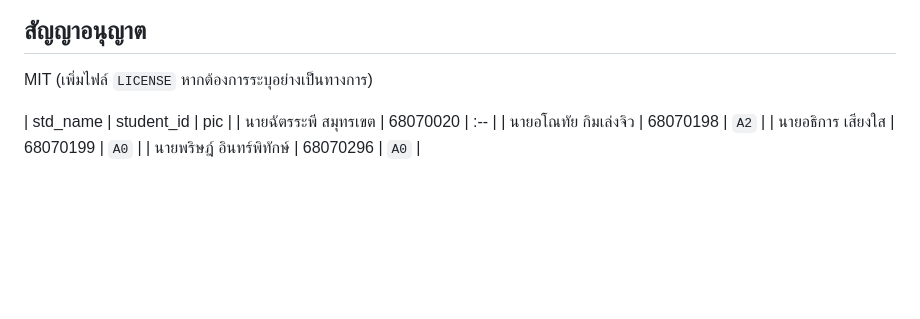
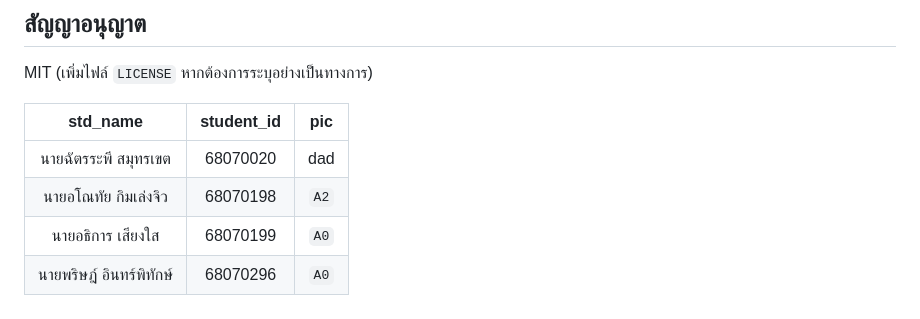
Before and after one commit to Tian2321/PulseTrack, a Markdown page: README.md, the part around the change. Drawn GitHub-style; blank space fills up the shorter version.

```diff
--- a/README.md
+++ b/README.md
@@ -69,7 +69,8 @@
 MIT (เพิ่มไฟล์ `LICENSE` หากต้องการระบุอย่างเป็นทางการ)
 
 |      std_name    | student_id | pic |
-| นายฉัตรระพี สมุทรเขต | 68070020 | :-- |
+|  :---: | :---: | :---: |
+| นายฉัตรระพี สมุทรเขต | 68070020 | dad |
 | นายอโณทัย  กิมเล่งจิว | 68070198 | `A2` |
 | นายอธิการ  เสียงใส | 68070199   | `A0` |
 | นายพริษฎ์  อินทร์พิทักษ์ | 68070296 | `A0` |
```
